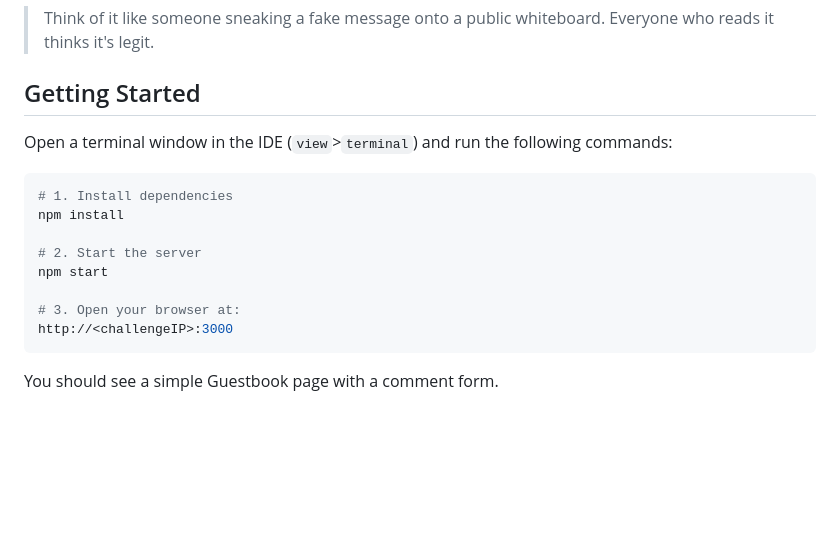
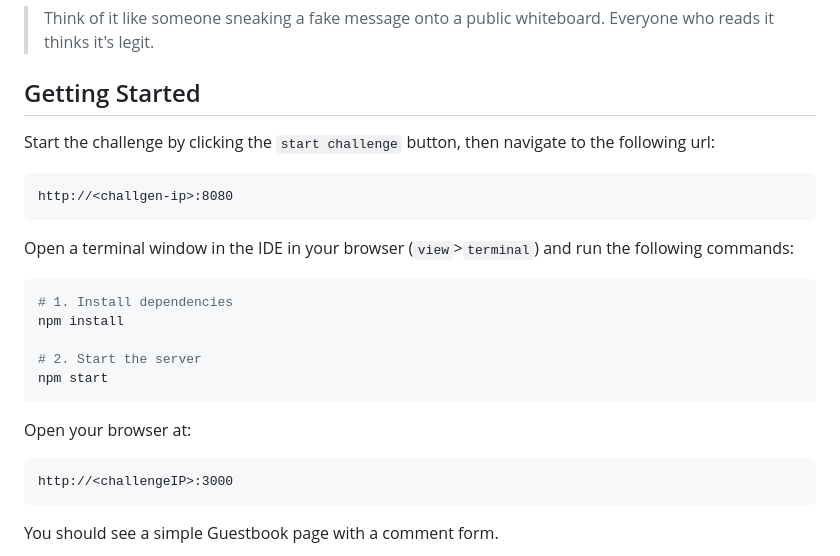
Before and after one commit to PXL-Security-Essentials/xss-coding-challenge, a Markdown page: README.md, the part around the change. Rendered like a GitHub page; blank space fills up the shorter version.

Commit message:
typo fixes

````diff
--- a/README.md
+++ b/README.md
@@ -7,8 +7,12 @@ Cross-Site Scripting is a security vulnerability where an attacker injects malic
 > Think of it like someone sneaking a fake message onto a public whiteboard. Everyone who reads it thinks it's legit.
 
 ## Getting Started
+Start the challenge by clicking the `start challenge` button, then navigate to the following url:
+```
+http://<challgen-ip>:8080
+```
 
-Open a terminal window in the IDE (`view`>`terminal`) and run the following commands:
+Open a terminal window in the IDE in your browser (`view`>`terminal`) and run the following commands:
 
 ```bash
 # 1. Install dependencies
@@ -16,8 +20,10 @@ npm install
 
 # 2. Start the server
 npm start
+```
 
-# 3. Open your browser at:
+Open your browser at:
+```
 http://<challengeIP>:3000
 ```
 
````
